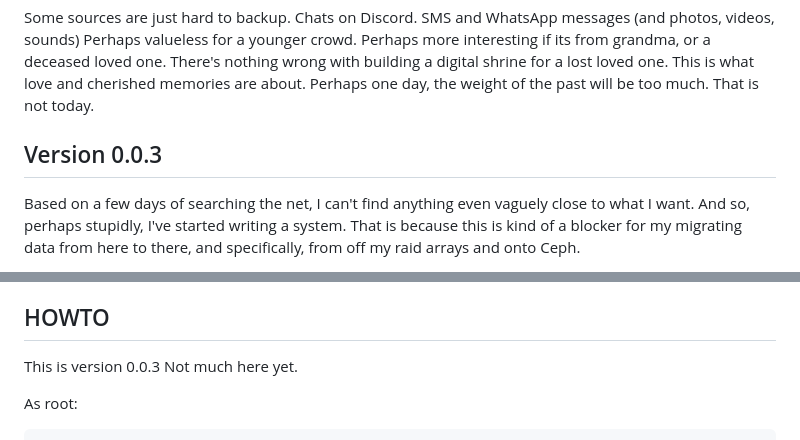
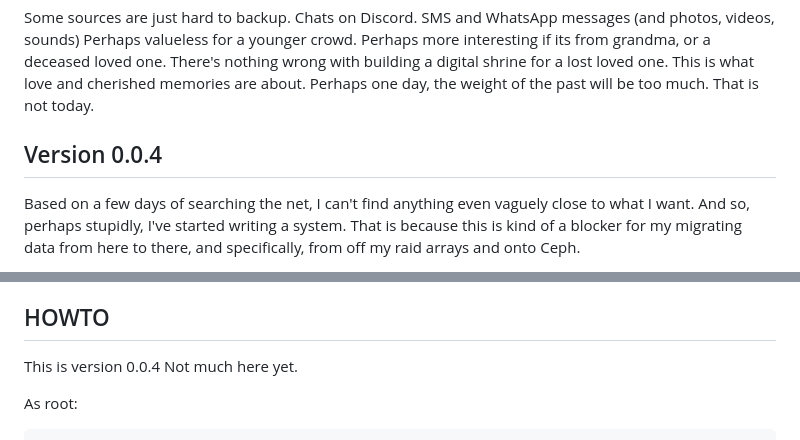
Before and after one commit to linas/archeo, a Markdown page: README.md, 2 parts joined by grey strips. Drawn GitHub-style.

Commit message:
Announce version 0.0.4

````diff
--- a/README.md
+++ b/README.md
@@ -126,7 +126,7 @@ one.  There's nothing wrong with building a digital shrine for a lost loved
 one. This is what love and cherished memories are about.  Perhaps one
 day, the weight of the past will be too much. That is not today.
 
-Version 0.0.3
+Version 0.0.4
 -------------
 Based on a few days of searching the net, I can't find anything even
 vaguely close to what I want. And so, perhaps stupidly, I've started
@@ -229,7 +229,7 @@ Tech selection
 
 HOWTO
 -----
-This is version 0.0.3 Not much here yet.
+This is version 0.0.4 Not much here yet.
 
 As root:
 ```
````
